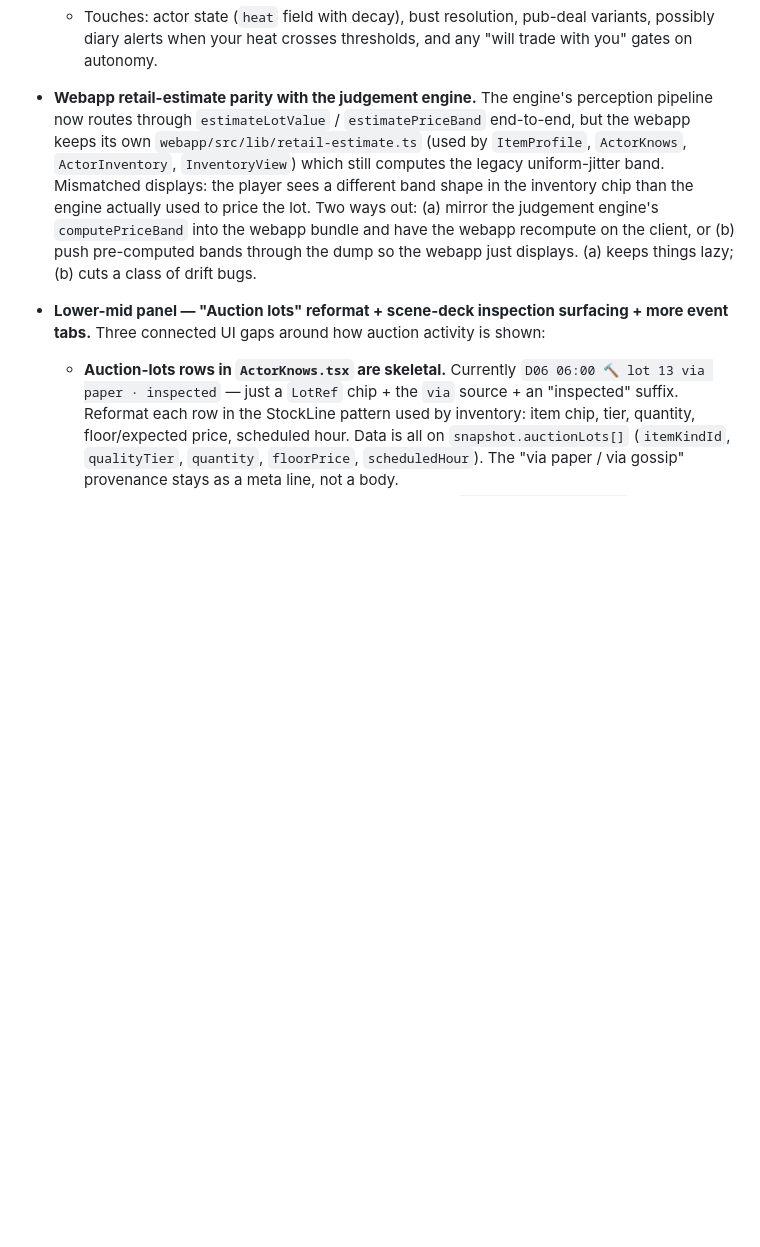
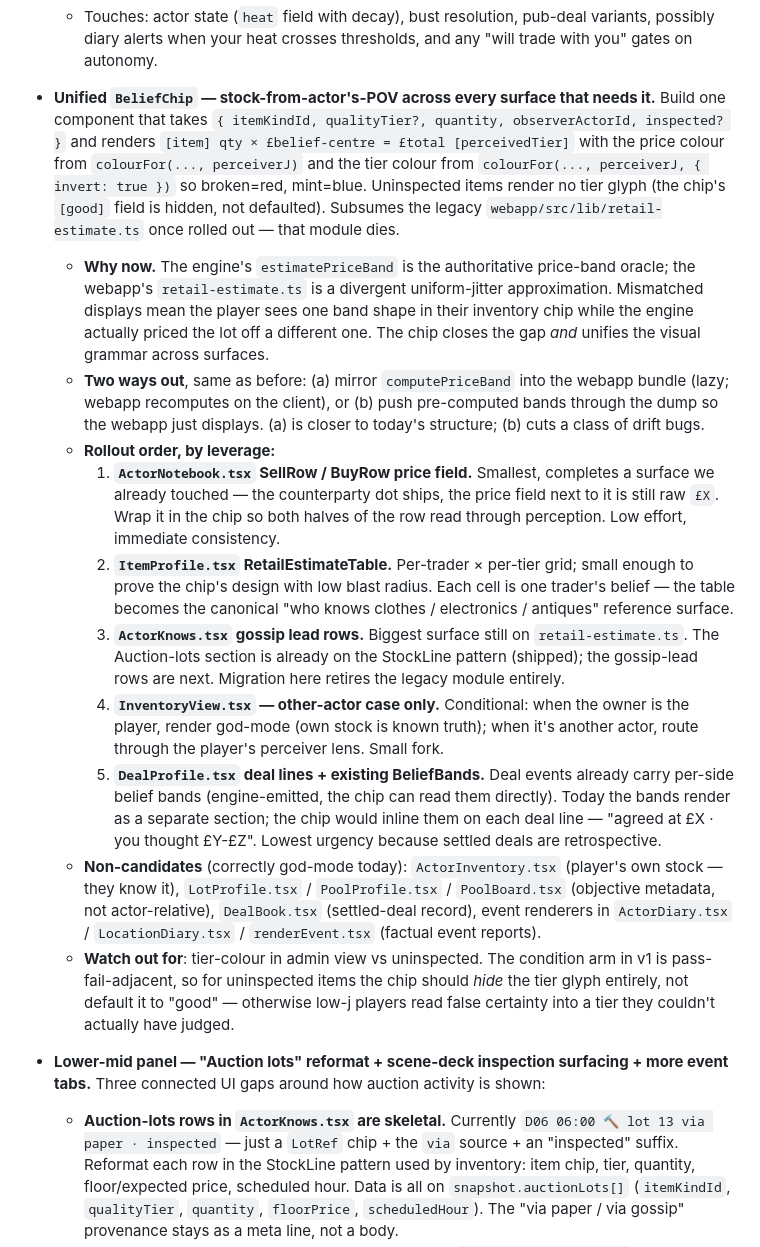
Before and after one commit to garethbirduk/trader, a Markdown page: todolist.md, the part around the change. Rendered like a GitHub page; blank space fills up the shorter version.

Commit message:
todolist: replace retail-estimate parity with BeliefChip rollout
Reframes the legacy `webapp/src/lib/retail-estimate.ts` migration as
the unified-chip rollout — one component that subsumes every "stock
proposition from an actor's POV" surface. Ranks the five candidate
surfaces by leverage, flags the non-candidates (own inventory,
objective metadata, event renderers), and notes the v1 condition-arm
pitfall around uninspected tier defaulting.

Co-Authored-By: Claude Opus 4.7 (1M context) <noreply@anthropic.com>

```diff
--- a/todolist.md
+++ b/todolist.md
@@ -22,7 +22,17 @@
   - Slater's bust-roll math is the existing consumer — wire heat in as one of the inputs alongside witness-seeded drama.
   - Touches: actor state (`heat` field with decay), bust resolution, pub-deal variants, possibly diary alerts when your heat crosses thresholds, and any "will trade with you" gates on autonomy.
 
-- **Webapp retail-estimate parity with the judgement engine.** The engine's perception pipeline now routes through `estimateLotValue` / `estimatePriceBand` end-to-end, but the webapp keeps its own `webapp/src/lib/retail-estimate.ts` (used by `ItemProfile`, `ActorKnows`, `ActorInventory`, `InventoryView`) which still computes the legacy uniform-jitter band. Mismatched displays: the player sees a different band shape in the inventory chip than the engine actually used to price the lot. Two ways out: (a) mirror the judgement engine's `computePriceBand` into the webapp bundle and have the webapp recompute on the client, or (b) push pre-computed bands through the dump so the webapp just displays. (a) keeps things lazy; (b) cuts a class of drift bugs.
+- **Unified `BeliefChip` — stock-from-actor's-POV across every surface that needs it.** Build one component that takes `{ itemKindId, qualityTier?, quantity, observerActorId, inspected? }` and renders `[item] qty × £belief-centre = £total [perceivedTier]` with the price colour from `colourFor(..., perceiverJ)` and the tier colour from `colourFor(..., perceiverJ, { invert: true })` so broken=red, mint=blue. Uninspected items render no tier glyph (the chip's `[good]` field is hidden, not defaulted). Subsumes the legacy `webapp/src/lib/retail-estimate.ts` once rolled out — that module dies.
+  - **Why now.** The engine's `estimatePriceBand` is the authoritative price-band oracle; the webapp's `retail-estimate.ts` is a divergent uniform-jitter approximation. Mismatched displays mean the player sees one band shape in their inventory chip while the engine actually priced the lot off a different one. The chip closes the gap *and* unifies the visual grammar across surfaces.
+  - **Two ways out**, same as before: (a) mirror `computePriceBand` into the webapp bundle (lazy; webapp recomputes on the client), or (b) push pre-computed bands through the dump so the webapp just displays. (a) is closer to today's structure; (b) cuts a class of drift bugs.
+  - **Rollout order, by leverage:**
+    1. **`ActorNotebook.tsx` SellRow / BuyRow price field.** Smallest, completes a surface we already touched — the counterparty dot ships, the price field next to it is still raw `£X`. Wrap it in the chip so both halves of the row read through perception. Low effort, immediate consistency.
+    2. **`ItemProfile.tsx` RetailEstimateTable.** Per-trader × per-tier grid; small enough to prove the chip's design with low blast radius. Each cell is one trader's belief — the table becomes the canonical "who knows clothes / electronics / antiques" reference surface.
+    3. **`ActorKnows.tsx` gossip lead rows.** Biggest surface still on `retail-estimate.ts`. The Auction-lots section is already on the StockLine pattern (shipped); the gossip-lead rows are next. Migration here retires the legacy module entirely.
+    4. **`InventoryView.tsx` — other-actor case only.** Conditional: when the owner is the player, render god-mode (own stock is known truth); when it's another actor, route through the player's perceiver lens. Small fork.
+    5. **`DealProfile.tsx` deal lines + existing BeliefBands.** Deal events already carry per-side belief bands (engine-emitted, the chip can read them directly). Today the bands render as a separate section; the chip would inline them on each deal line — "agreed at £X · you thought £Y-£Z". Lowest urgency because settled deals are retrospective.
+  - **Non-candidates** (correctly god-mode today): `ActorInventory.tsx` (player's own stock — they know it), `LotProfile.tsx` / `PoolProfile.tsx` / `PoolBoard.tsx` (objective metadata, not actor-relative), `DealBook.tsx` (settled-deal record), event renderers in `ActorDiary.tsx` / `LocationDiary.tsx` / `renderEvent.tsx` (factual event reports).
+  - **Watch out for**: tier-colour in admin view vs uninspected. The condition arm in v1 is pass-fail-adjacent, so for uninspected items the chip should *hide* the tier glyph entirely, not default it to "good" — otherwise low-j players read false certainty into a tier they couldn't actually have judged.
 
 - **Lower-mid panel — "Auction lots" reformat + scene-deck inspection surfacing + more event tabs.** Three connected UI gaps around how auction activity is shown:
   - **Auction-lots rows in `ActorKnows.tsx` are skeletal.** Currently `D06 06:00 🔨 lot 13 via paper · inspected` — just a `LotRef` chip + the `via` source + an "inspected" suffix. Reformat each row in the StockLine pattern used by inventory: item chip, tier, quantity, floor/expected price, scheduled hour. Data is all on `snapshot.auctionLots[]` (`itemKindId`, `qualityTier`, `quantity`, `floorPrice`, `scheduledHour`). The "via paper / via gossip" provenance stays as a meta line, not a body.
```
